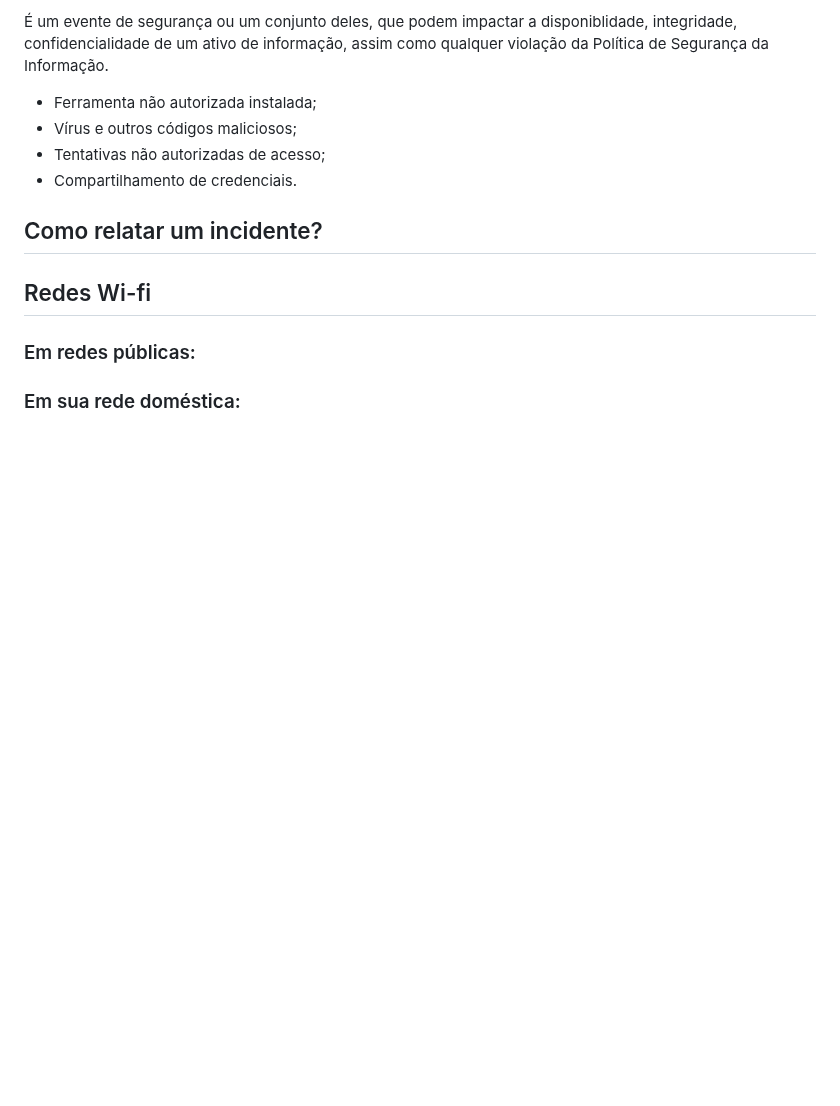
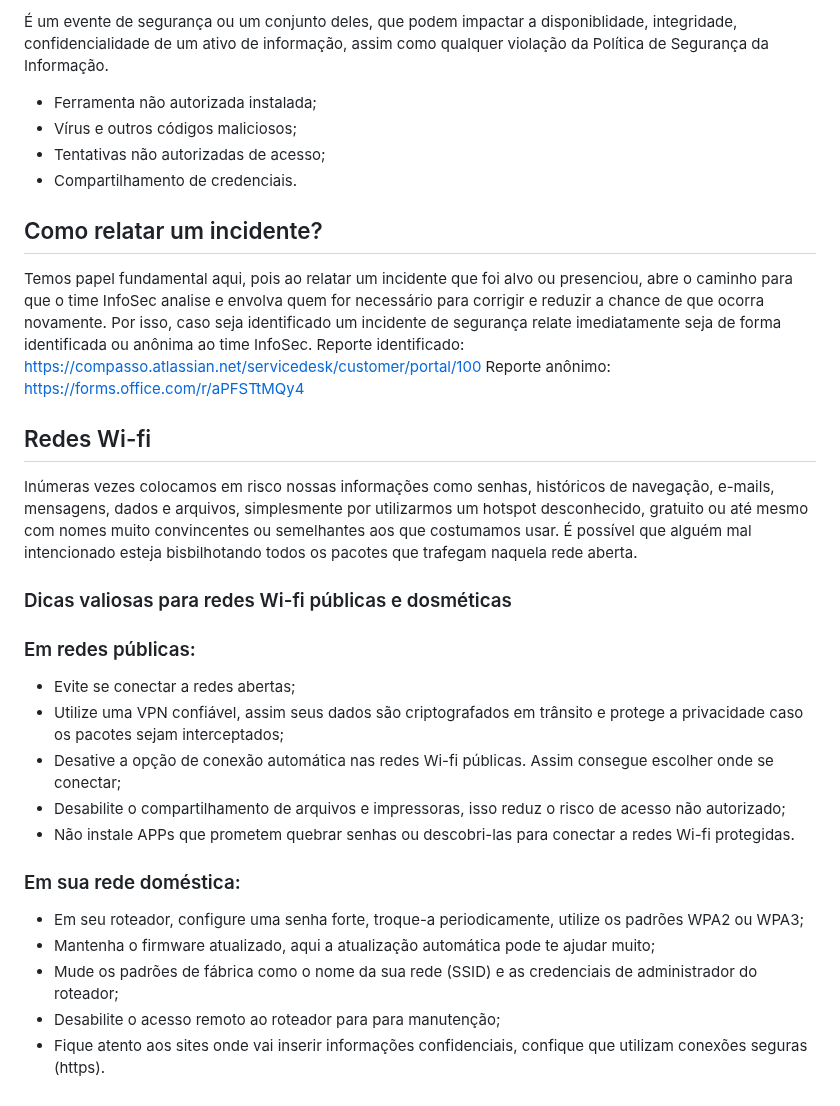
Before and after one commit to ItzOliver/Programa_de_Bolsas_AWS_for_Software_Quality_Test_Automation, a Markdown page: Dia 9/Dia_9_Fundamento_da_Segurança_da_Informação.md, the part around the change. GitHub-like rendering; blank space fills up the shorter version.

Commit message:
Finalizando primeira parte do dia 9

```diff
--- a/Dia 9/Dia_9_Fundamento_da_Segurança_da_Informação.md
+++ b/Dia 9/Dia_9_Fundamento_da_Segurança_da_Informação.md
@@ -124,8 +124,22 @@ Somos todos do mundo de tecnologia, e queremos sempre o melhor, o mais novo, o
 - Tentativas não autorizadas de acesso;
 - Compartilhamento de credenciais.
 ## Como relatar um incidente?
-
+Temos papel fundamental aqui, pois ao relatar um incidente que foi alvo ou presenciou, abre o caminho para que o time InfoSec analise e envolva quem for necessário para corrigir e reduzir a chance de que ocorra novamente.
+Por isso, caso seja identificado um incidente de segurança relate imediatamente seja de forma identificada ou anônima ao time InfoSec.
+Reporte identificado: https://compasso.atlassian.net/servicedesk/customer/portal/100
+Reporte anônimo: https://forms.office.com/r/aPFSTtMQy4
 ## Redes Wi-fi
+Inúmeras vezes colocamos em risco nossas informações como senhas, históricos de navegação, e-mails, mensagens, dados e arquivos, simplesmente por utilizarmos um hotspot desconhecido, gratuito ou até mesmo com nomes muito convincentes ou semelhantes aos que costumamos usar. É possível que alguém mal intencionado esteja bisbilhotando todos os pacotes que trafegam naquela rede aberta.
+### Dicas valiosas para redes Wi-fi públicas e dosméticas
 ### Em redes públicas:
-
+- Evite se conectar a redes abertas;
+- Utilize uma VPN confiável, assim seus dados são criptografados em trânsito e protege a privacidade caso os pacotes sejam interceptados;
+- Desative a opção de conexão automática nas redes Wi-fi públicas. Assim consegue escolher onde se conectar;
+- Desabilite o compartilhamento de arquivos e impressoras, isso reduz o risco de acesso não autorizado;
+- Não instale APPs que prometem quebrar senhas ou descobri-las para conectar a redes Wi-fi protegidas.
 ### Em sua rede doméstica:
+- Em seu roteador, configure uma senha forte, troque-a periodicamente, utilize os padrões WPA2 ou WPA3;
+- Mantenha o firmware atualizado, aqui a atualização automática pode te ajudar muito;
+- Mude os padrões de fábrica como o nome da sua rede (SSID) e as credenciais de administrador do roteador;
+- Desabilite o acesso remoto ao roteador para para manutenção;
+- Fique atento aos sites onde vai inserir informações confidenciais, confique que utilizam conexões seguras (https).
```
